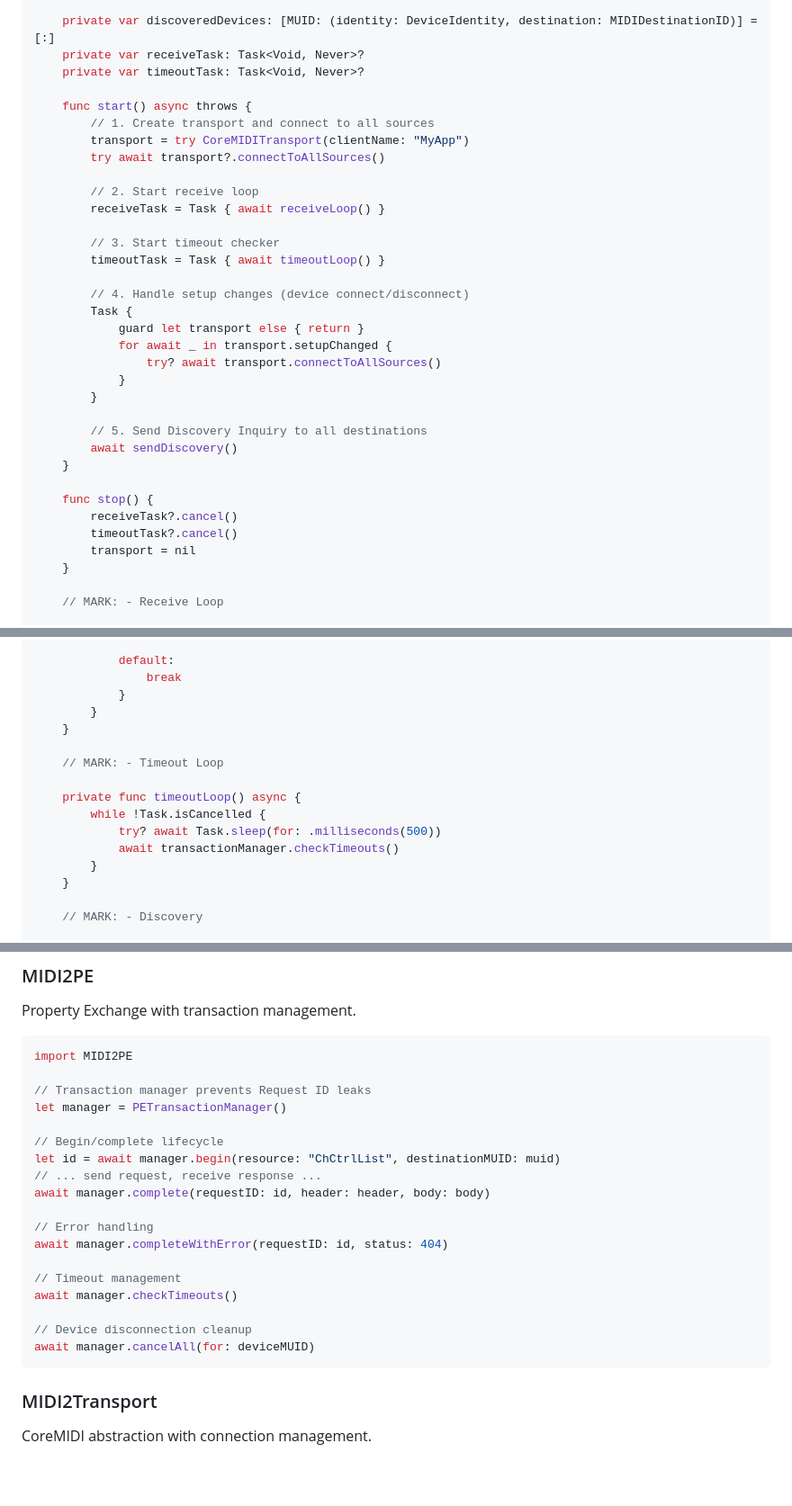
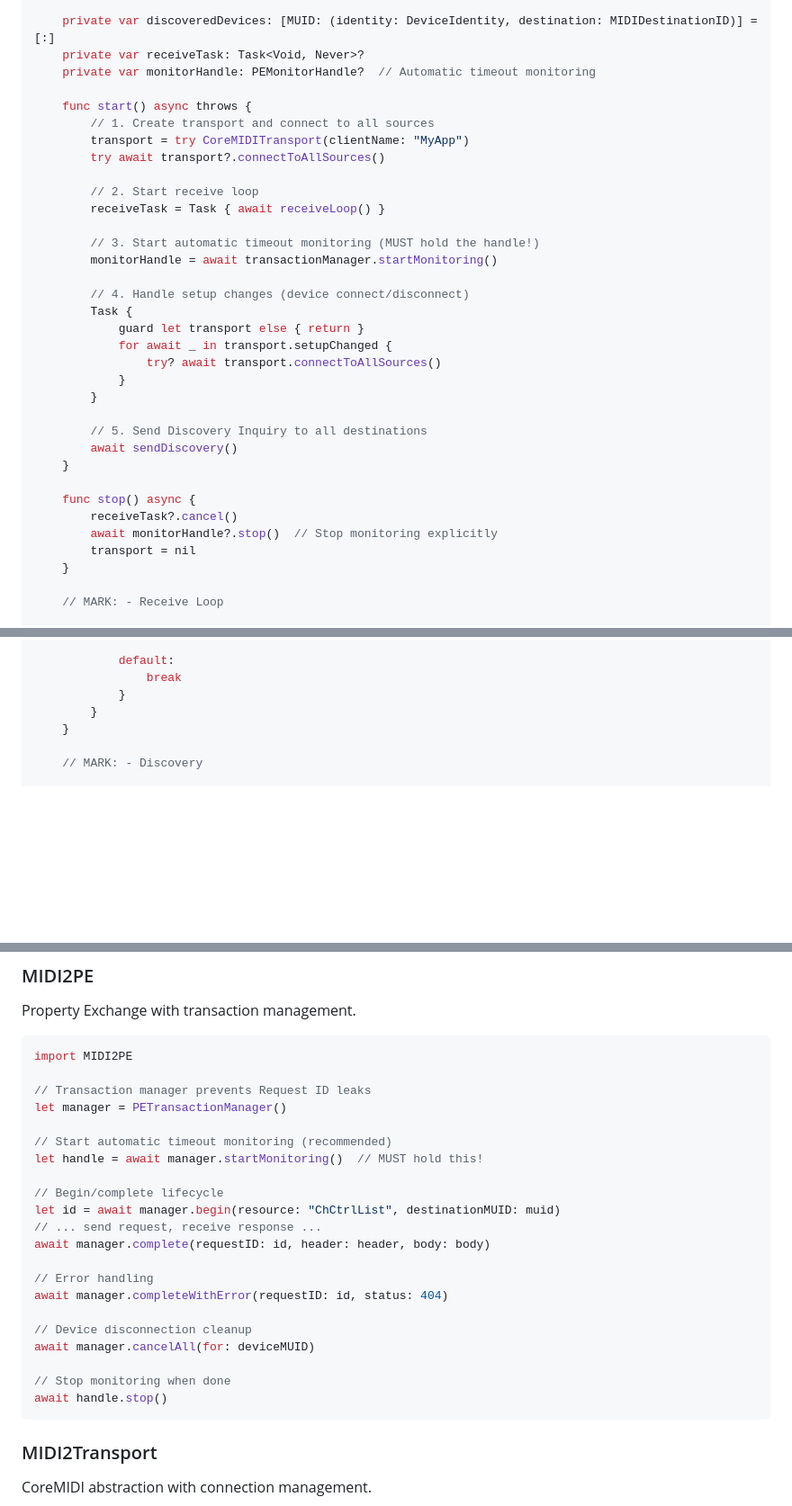
Before and after one commit to midi2kit/MIDI2Kit-SDK, a Markdown page: README.md, 3 parts joined by grey strips. Shown at 90% size. Rendered like a GitHub page; blank space fills up the shorter version.

Commit message:
docs: Add PEMonitorHandle and MIDI2Logger documentation
- Add CHANGELOG.md with 2026-01-10 changes
- Update API.md: PEMonitorHandle, MIDI2Logger APIs
- Update Architecture.md: MonitorHandle pattern, Logging system diagrams
- Update BestPractices.md: Automatic timeout monitoring (recommended)
- Update README.md: Minimal Example, Property Exchange examples

Key documentation updates:
- PEMonitorHandle lifecycle-based monitoring pattern
- MIDI2Logger configurable logging system
- Updated code examples to use startMonitoring() instead of manual timeout loop
- 86 tests passing

````diff
--- a/README.md
+++ b/README.md
@@ -48,7 +48,7 @@ class MIDIController {
 
     private var discoveredDevices: [MUID: (identity: DeviceIdentity, destination: MIDIDestinationID)] = [:]
     private var receiveTask: Task<Void, Never>?
-    private var timeoutTask: Task<Void, Never>?
+    private var monitorHandle: PEMonitorHandle?  // Automatic timeout monitoring
 
     func start() async throws {
         // 1. Create transport and connect to all sources
@@ -58,8 +58,8 @@ class MIDIController {
         // 2. Start receive loop
         receiveTask = Task { await receiveLoop() }
 
-        // 3. Start timeout checker
-        timeoutTask = Task { await timeoutLoop() }
+        // 3. Start automatic timeout monitoring (MUST hold the handle!)
+        monitorHandle = await transactionManager.startMonitoring()
 
         // 4. Handle setup changes (device connect/disconnect)
         Task {
@@ -73,9 +73,9 @@ class MIDIController {
         await sendDiscovery()
     }
 
-    func stop() {
+    func stop() async {
         receiveTask?.cancel()
-        timeoutTask?.cancel()
+        await monitorHandle?.stop()  // Stop monitoring explicitly
         transport = nil
     }
 
@@ -100,15 +100,6 @@ class MIDIController {
             default:
                 break
             }
-        }
-    }
-
-    // MARK: - Timeout Loop
-
-    private func timeoutLoop() async {
-        while !Task.isCancelled {
-            try? await Task.sleep(for: .milliseconds(500))
-            await transactionManager.checkTimeouts()
         }
     }
 
@@ -373,6 +371,9 @@ import MIDI2PE
 // Transaction manager prevents Request ID leaks
 let manager = PETransactionManager()
 
+// Start automatic timeout monitoring (recommended)
+let handle = await manager.startMonitoring()  // MUST hold this!
+
 // Begin/complete lifecycle
 let id = await manager.begin(resource: "ChCtrlList", destinationMUID: muid)
 // ... send request, receive response ...
@@ -381,11 +382,11 @@ await manager.complete(requestID: id, header: header, body: body)
 // Error handling
 await manager.completeWithError(requestID: id, status: 404)
 
-// Timeout management
-await manager.checkTimeouts()
-
 // Device disconnection cleanup
 await manager.cancelAll(for: deviceMUID)
+
+// Stop monitoring when done
+await handle.stop()
 ```
 
 ### MIDI2Transport
````
Also changed, not shown: other parts of README.md (+7 -0 lines).
